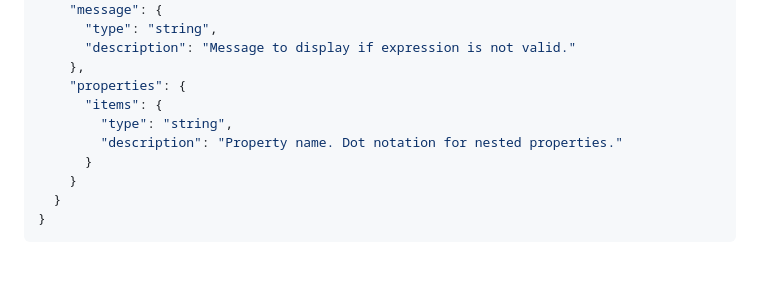
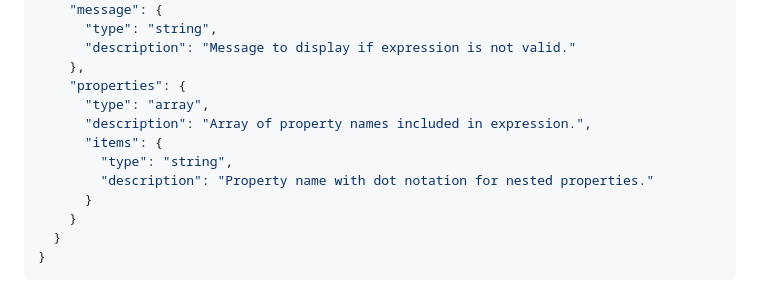
Before and after one commit to gbroques/json-schema-interproperty-expressions, a Markdown page: README.md, the part around one of its changes. Drawn GitHub-style; blank space fills up the shorter version.

Commit message:
Reword dot notation phrasing

```diff
--- a/README.md
+++ b/README.md
@@ -129,9 +129,11 @@ For example:
       "description": "Message to display if expression is not valid."
     },
     "properties": {
+      "type": "array",
+      "description": "Array of property names included in expression.",
       "items": {
         "type": "string",
-        "description": "Property name. Dot notation for nested properties."
+        "description": "Property name with dot notation for nested properties."
       }
     }
   }
```
Also changed, not shown: other parts of README.md (+1 -1 lines).
